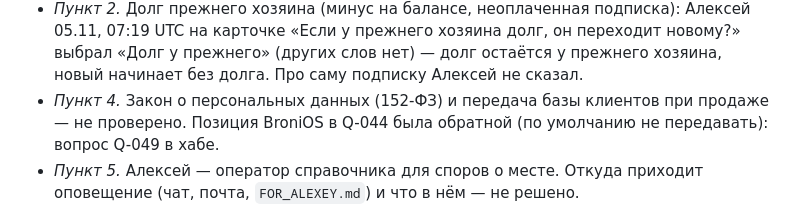
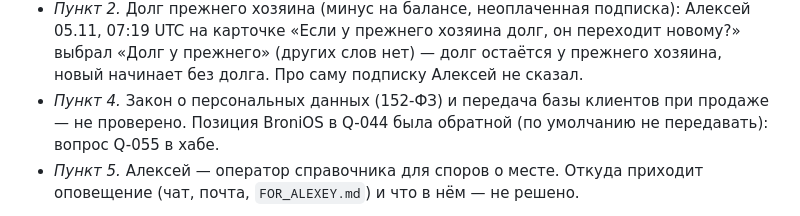
Before and after one commit to alexeynovopashin-lab/Event_OS, a Markdown page: BRIDGE_LIGHT_PLAN.md, the part around one of its changes. GitHub-like rendering.

```diff
--- a/BRIDGE_LIGHT_PLAN.md
+++ b/BRIDGE_LIGHT_PLAN.md
@@ -513,7 +513,7 @@ contents». В Light Plan — `DECISIONS.md` («Событие — матрёш
 Что из этого следует и что не сказано (вывод ядра):
 - *Пункт 3 и пункт 3 этого документа.* Решение §3 («подтверждение адресата нужно всегда») говорит о каждой записи: студия и организатор могут только предложить запись, фотограф подтверждает. Слова «право переходит» читаю так: у нового хозяина остаётся то право предлагать записи, которое было у прежнего, фотографа заново не спрашивают; подтверждение каждой записи остаётся. Это уточнение к §3, не отмена; если Алексей имел в виду, что запись новый хозяин вносит без подтверждения, это противоречит §3 и это нужно сказать отдельно. Совет, не решение: сообщить фотографу «у студии сменился хозяин» с возможностью отозвать связь одним нажатием.
 - *Пункт 2.* Долг прежнего хозяина (минус на балансе, неоплаченная подписка): Алексей 05.11, 07:19 UTC на карточке «Если у прежнего хозяина долг, он переходит новому?» выбрал «Долг у прежнего» (других слов нет) — долг остаётся у прежнего хозяина, новый начинает без долга. Про саму подписку Алексей не сказал.
-- *Пункт 4.* Закон о персональных данных (152-ФЗ) и передача базы клиентов при продаже — не проверено. Позиция BroniOS в Q-044 была обратной (по умолчанию не передавать): вопрос Q-049 в хабе.
+- *Пункт 4.* Закон о персональных данных (152-ФЗ) и передача базы клиентов при продаже — не проверено. Позиция BroniOS в Q-044 была обратной (по умолчанию не передавать): вопрос Q-055 в хабе.
 - *Пункт 5.* Алексей — оператор справочника для споров о месте. Откуда приходит оповещение (чат, почта, `FOR_ALEXEY.md`) и что в нём — не решено.
 
 **Не проверено.** Сами файлы справочника (`studio_catalog_tomsk/`, `studio_catalog_ru/`) — только отчёт; как Light Plan и BroniOS хранят ссылку на студию
```
Also changed, not shown: other parts of BRIDGE_LIGHT_PLAN.md (+1 -1 lines).
